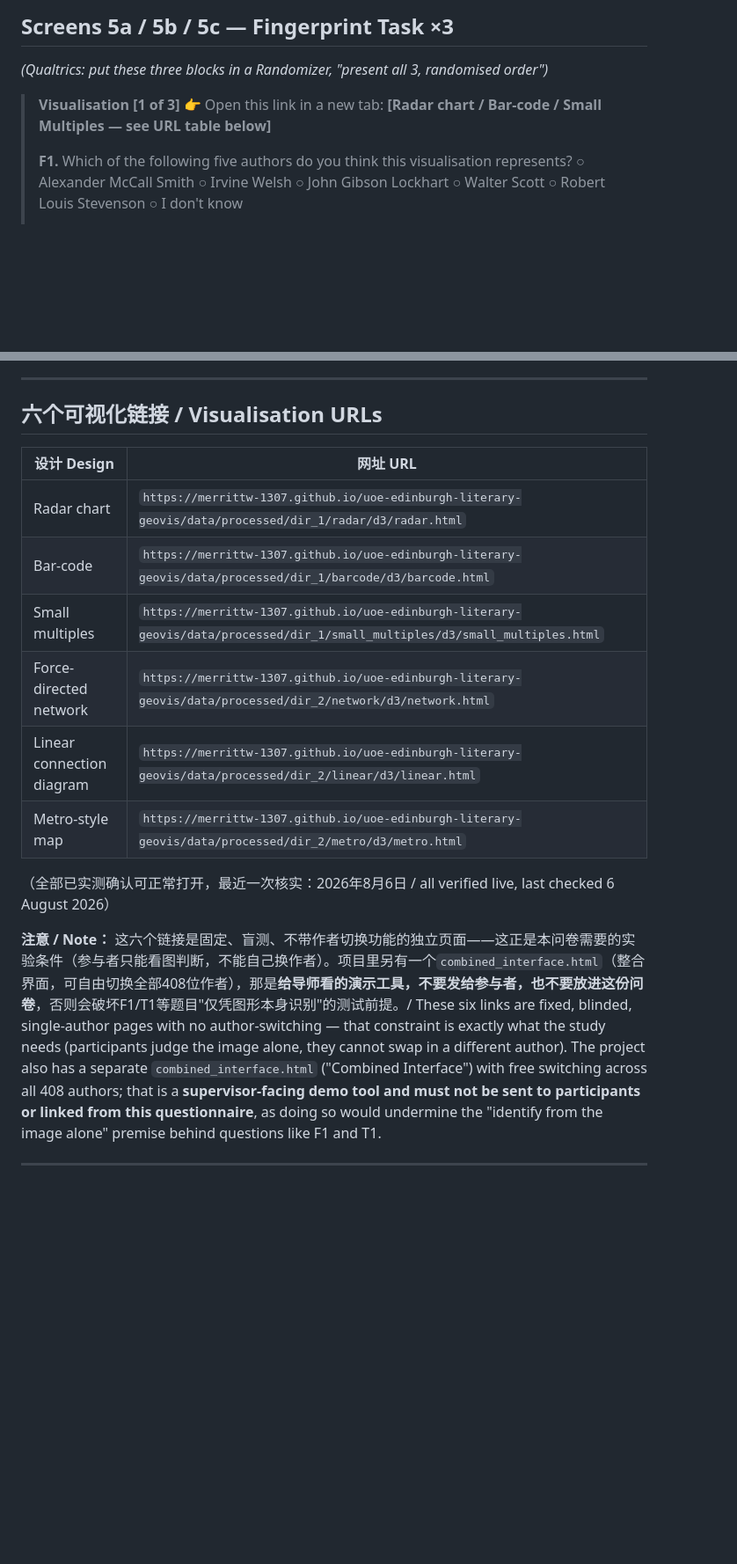
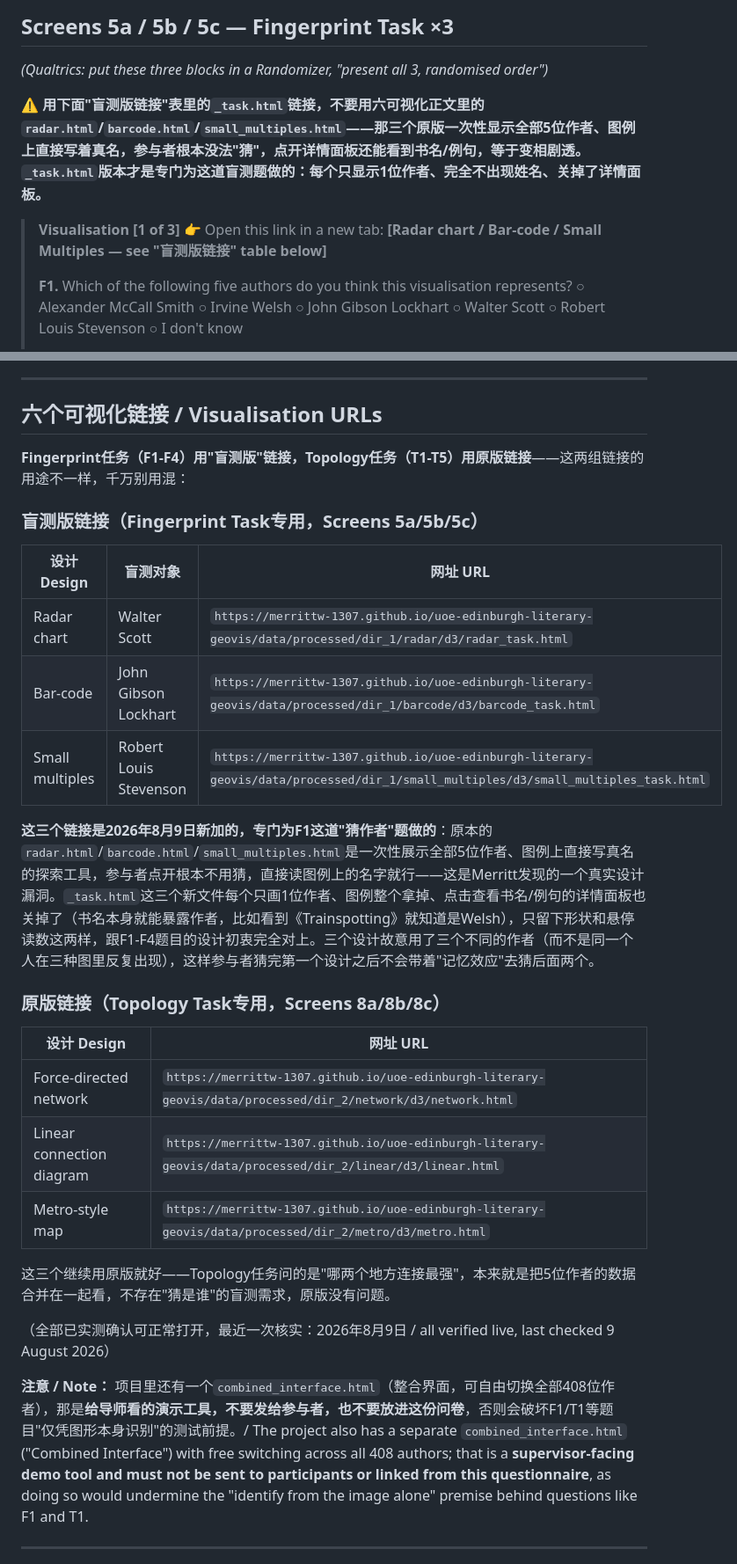
Before and after one commit to merrittw-1307/uoe-edinburgh-literary-geovis, a Markdown page: ethics/user_study_questionnaire.md, 2 parts joined by grey strips. Shown at 88% size. GitHub-like rendering; blank space fills up the shorter version.

Commit message:
docs: point Fingerprint task links to blinded single-author stimuli
Updates both ethics docs (questionnaire.md and qualtrics_build_guide.md) to use radar_task.html/barcode_task.html/small_multiples_task.html for the three Fingerprint blocks instead of the original all-five-authors exploratory files, and explains why. Topology task links (network/linear/metro) are unchanged since those already show the combined dataset and don't need blinding. Live-verified all three new URLs return 200.

```diff
--- a/ethics/user_study_questionnaire.md
+++ b/ethics/user_study_questionnaire.md
@@ -71,8 +71,10 @@
 ## Screens 5a / 5b / 5c — Fingerprint Task ×3
 *(Qualtrics: put these three blocks in a Randomizer, "present all 3, randomised order")*
 
+**⚠️ 用下面"盲测版链接"表里的`_task.html`链接，不要用六可视化正文里的`radar.html`/`barcode.html`/`small_multiples.html`——那三个原版一次性显示全部5位作者、图例上直接写着真名，参与者根本没法"猜"，点开详情面板还能看到书名/例句，等于变相剧透。`_task.html`版本才是专门为这道盲测题做的：每个只显示1位作者、完全不出现姓名、关掉了详情面板。**
+
 > **Visualisation [1 of 3]**
-> 👉 Open this link in a new tab: **[Radar chart / Bar-code / Small Multiples — see URL table below]**
+> 👉 Open this link in a new tab: **[Radar chart / Bar-code / Small Multiples — see "盲测版链接" table below]**
 >
 > **F1.** Which of the following five authors do you think this visualisation represents?
 > ○ Alexander McCall Smith ○ Irvine Welsh ○ John Gibson Lockhart ○ Walter Scott ○ Robert Louis Stevenson ○ I don't know
@@ -184,18 +186,31 @@
 
 ## 六个可视化链接 / Visualisation URLs
 
+**Fingerprint任务（F1-F4）用"盲测版"链接，Topology任务（T1-T5）用原版链接**——这两组链接的用途不一样，千万别用混：
+
+### 盲测版链接（Fingerprint Task专用，Screens 5a/5b/5c）
+
+| 设计 Design | 盲测对象 | 网址 URL |
+|---|---|---|
+| Radar chart | Walter Scott | `https://merrittw-1307.github.io/uoe-edinburgh-literary-geovis/data/processed/dir_1/radar/d3/radar_task.html` |
+| Bar-code | John Gibson Lockhart | `https://merrittw-1307.github.io/uoe-edinburgh-literary-geovis/data/processed/dir_1/barcode/d3/barcode_task.html` |
+| Small multiples | Robert Louis Stevenson | `https://merrittw-1307.github.io/uoe-edinburgh-literary-geovis/data/processed/dir_1/small_multiples/d3/small_multiples_task.html` |
+
+**这三个链接是2026年8月9日新加的，专门为F1这道"猜作者"题做的**：原本的`radar.html`/`barcode.html`/`small_multiples.html`是一次性展示全部5位作者、图例上直接写真名的探索工具，参与者点开根本不用猜，直接读图例上的名字就行——这是Merritt发现的一个真实设计漏洞。`_task.html`这三个新文件每个只画1位作者、图例整个拿掉、点击查看书名/例句的详情面板也关掉了（书名本身就能暴露作者，比如看到《Trainspotting》就知道是Welsh），只留下形状和悬停读数这两样，跟F1-F4题目的设计初衷完全对上。三个设计故意用了三个不同的作者（而不是同一个人在三种图里反复出现），这样参与者猜完第一个设计之后不会带着"记忆效应"去猜后面两个。
+
+### 原版链接（Topology Task专用，Screens 8a/8b/8c）
+
 | 设计 Design | 网址 URL |
 |---|---|
-| Radar chart | `https://merrittw-1307.github.io/uoe-edinburgh-literary-geovis/data/processed/dir_1/radar/d3/radar.html` |
-| Bar-code | `https://merrittw-1307.github.io/uoe-edinburgh-literary-geovis/data/processed/dir_1/barcode/d3/barcode.html` |
-| Small multiples | `https://merrittw-1307.github.io/uoe-edinburgh-literary-geovis/data/processed/dir_1/small_multiples/d3/small_multiples.html` |
 | Force-directed network | `https://merrittw-1307.github.io/uoe-edinburgh-literary-geovis/data/processed/dir_2/network/d3/network.html` |
 | Linear connection diagram | `https://merrittw-1307.github.io/uoe-edinburgh-literary-geovis/data/processed/dir_2/linear/d3/linear.html` |
 | Metro-style map | `https://merrittw-1307.github.io/uoe-edinburgh-literary-geovis/data/processed/dir_2/metro/d3/metro.html` |
 
-（全部已实测确认可正常打开，最近一次核实：2026年8月6日 / all verified live, last checked 6 August 2026）
+这三个继续用原版就好——Topology任务问的是"哪两个地方连接最强"，本来就是把5位作者的数据合并在一起看，不存在"猜是谁"的盲测需求，原版没有问题。
 
-**注意 / Note：** 这六个链接是固定、盲测、不带作者切换功能的独立页面——这正是本问卷需要的实验条件（参与者只能看图判断，不能自己换作者）。项目里另有一个`combined_interface.html`（整合界面，可自由切换全部408位作者），那是**给导师看的演示工具，不要发给参与者，也不要放进这份问卷**，否则会破坏F1/T1等题目"仅凭图形本身识别"的测试前提。/ These six links are fixed, blinded, single-author pages with no author-switching — that constraint is exactly what the study needs (participants judge the image alone, they cannot swap in a different author). The project also has a separate `combined_interface.html` ("Combined Interface") with free switching across all 408 authors; that is a **supervisor-facing demo tool and must not be sent to participants or linked from this questionnaire**, as doing so would undermine the "identify from the image alone" premise behind questions like F1 and T1.
+（全部已实测确认可正常打开，最近一次核实：2026年8月9日 / all verified live, last checked 9 August 2026）
+
+**注意 / Note：** 项目里还有一个`combined_interface.html`（整合界面，可自由切换全部408位作者），那是**给导师看的演示工具，不要发给参与者，也不要放进这份问卷**，否则会破坏F1/T1等题目"仅凭图形本身识别"的测试前提。/ The project also has a separate `combined_interface.html` ("Combined Interface") with free switching across all 408 authors; that is a **supervisor-facing demo tool and must not be sent to participants or linked from this questionnaire**, as doing so would undermine the "identify from the image alone" premise behind questions like F1 and T1.
 
 ---
 
```
Also changed, not shown: ethics/qualtrics_build_guide.md (+6 -4 lines).
